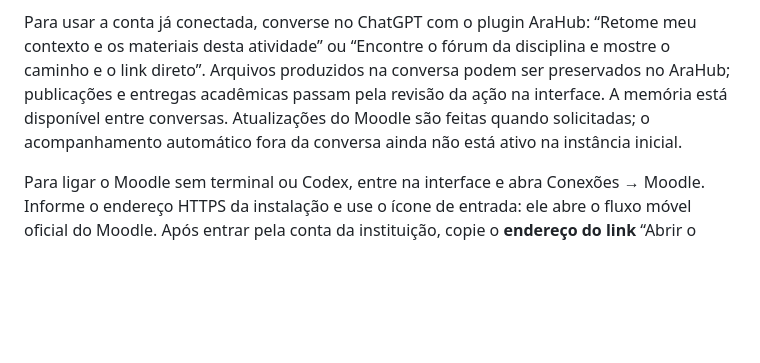
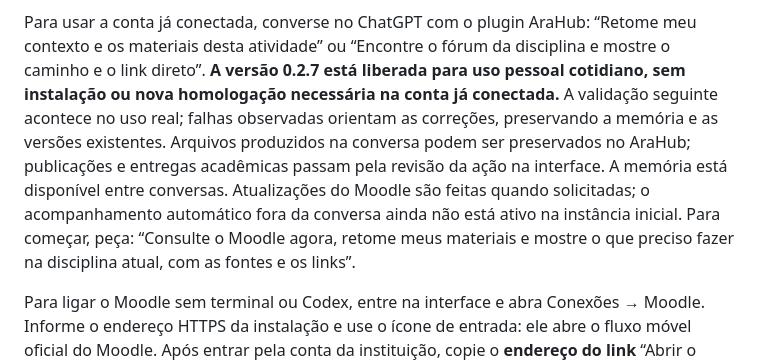
Before and after one commit to fabio-ara/AraHub, a Markdown page: README.md, the part around the change. Drawn GitHub-style; blank space fills up the shorter version.

```diff
--- a/README.md
+++ b/README.md
@@ -26,10 +26,14 @@ hospedar outras instâncias, sem acesso aos dados desta.
 
 Para usar a conta já conectada, converse no ChatGPT com o plugin AraHub: “Retome meu contexto e os
 materiais desta atividade” ou “Encontre o fórum da disciplina e mostre o caminho e o link direto”.
+**A versão 0.2.7 está liberada para uso pessoal cotidiano, sem instalação ou nova homologação
+necessária na conta já conectada.** A validação seguinte acontece no uso real; falhas observadas
+orientam as correções, preservando a memória e as versões existentes.
 Arquivos produzidos na conversa podem ser preservados no AraHub; publicações e entregas acadêmicas
 passam pela revisão da ação na interface. A memória está disponível entre conversas. Atualizações
 do Moodle são feitas quando solicitadas; o acompanhamento automático fora da conversa ainda não
-está ativo na instância inicial.
+está ativo na instância inicial. Para começar, peça: “Consulte o Moodle agora, retome meus materiais
+e mostre o que preciso fazer na disciplina atual, com as fontes e os links”.
 
 Para ligar o Moodle sem terminal ou Codex, entre na interface e abra Conexões → Moodle. Informe o
 endereço HTTPS da instalação e use o ícone de entrada: ele abre o fluxo móvel oficial do Moodle.
```
Also changed, not shown: STATUS.md (+4 -2 lines).
